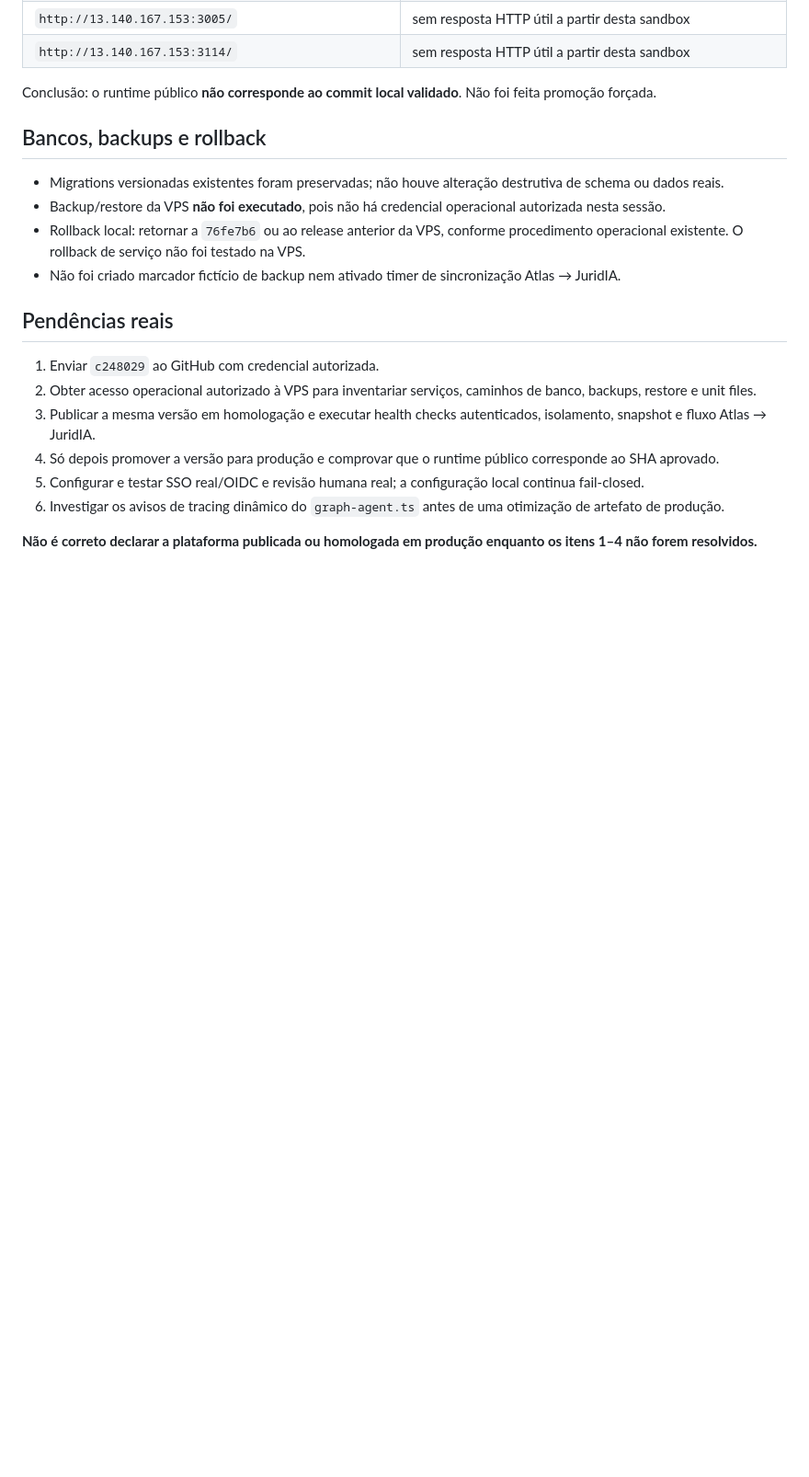
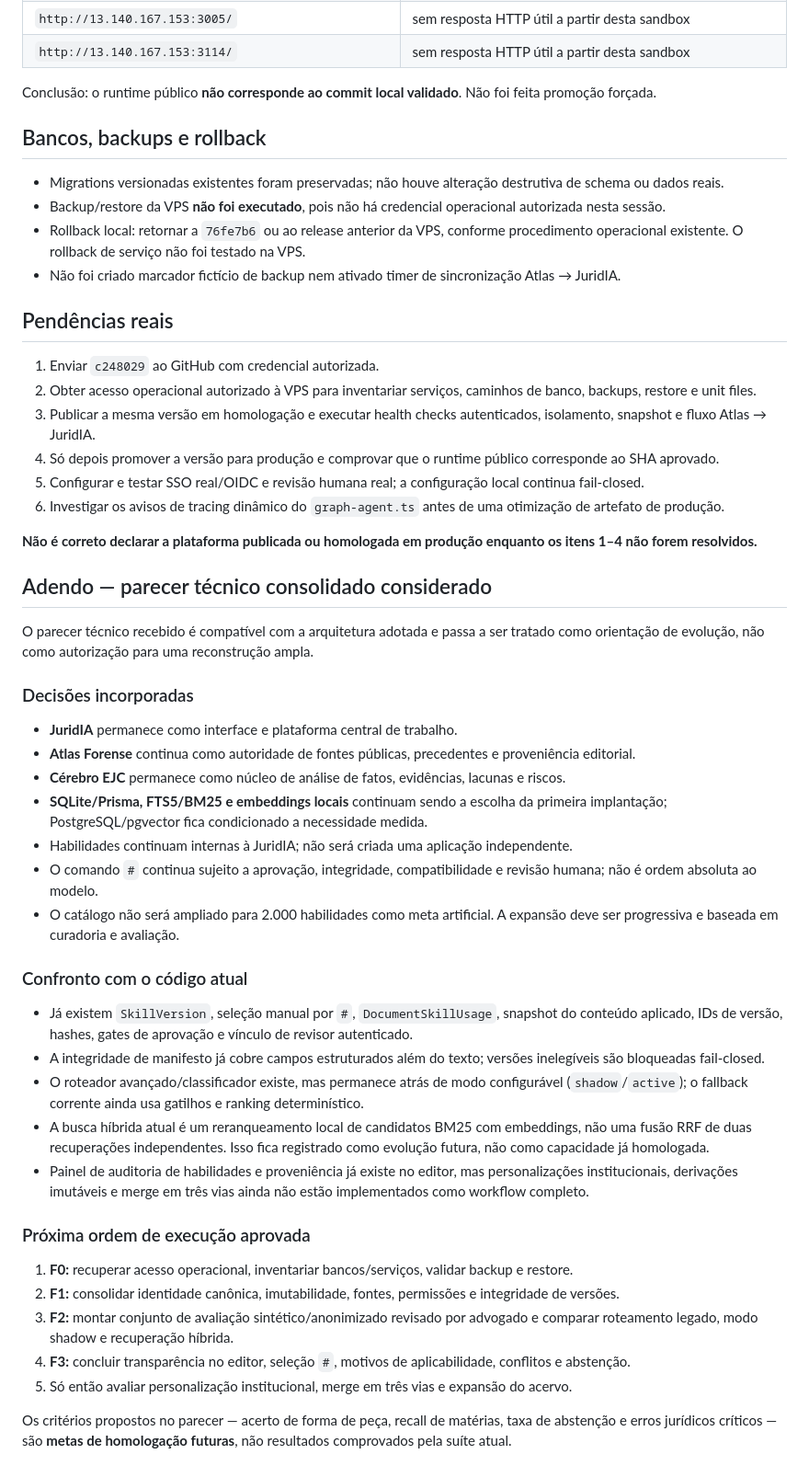
Before and after one commit to s2corporativo/juridico, a Markdown page: docs/RELATORIO_FINAL_CONSOLIDACAO_ATLAS_JURIDIA_2026-10-16.md, the part around the change. Shown at 92% size. GitHub-like rendering; blank space fills up the shorter version.

Commit message:
docs: incorporar parecer arquitetural e fases de evolucao

```diff
--- a/docs/RELATORIO_FINAL_CONSOLIDACAO_ATLAS_JURIDIA_2026-10-16.md
+++ b/docs/RELATORIO_FINAL_CONSOLIDACAO_ATLAS_JURIDIA_2026-10-16.md
@@ -101,3 +101,35 @@ Conclusão: o runtime público **não corresponde ao commit local validado**. N
 6. Investigar os avisos de tracing dinâmico do `graph-agent.ts` antes de uma otimização de artefato de produção.
 
 **Não é correto declarar a plataforma publicada ou homologada em produção enquanto os itens 1–4 não forem resolvidos.**
+
+## Adendo — parecer técnico consolidado considerado
+
+O parecer técnico recebido é compatível com a arquitetura adotada e passa a ser tratado como orientação de evolução, não como autorização para uma reconstrução ampla.
+
+### Decisões incorporadas
+
+- **JuridIA** permanece como interface e plataforma central de trabalho.
+- **Atlas Forense** continua como autoridade de fontes públicas, precedentes e proveniência editorial.
+- **Cérebro EJC** permanece como núcleo de análise de fatos, evidências, lacunas e riscos.
+- **SQLite/Prisma, FTS5/BM25 e embeddings locais** continuam sendo a escolha da primeira implantação; PostgreSQL/pgvector fica condicionado a necessidade medida.
+- Habilidades continuam internas à JuridIA; não será criada uma aplicação independente.
+- O comando `#` continua sujeito a aprovação, integridade, compatibilidade e revisão humana; não é ordem absoluta ao modelo.
+- O catálogo não será ampliado para 2.000 habilidades como meta artificial. A expansão deve ser progressiva e baseada em curadoria e avaliação.
+
+### Confronto com o código atual
+
+- Já existem `SkillVersion`, seleção manual por `#`, `DocumentSkillUsage`, snapshot do conteúdo aplicado, IDs de versão, hashes, gates de aprovação e vínculo de revisor autenticado.
+- A integridade de manifesto já cobre campos estruturados além do texto; versões inelegíveis são bloqueadas fail-closed.
+- O roteador avançado/classificador existe, mas permanece atrás de modo configurável (`shadow`/`active`); o fallback corrente ainda usa gatilhos e ranking determinístico.
+- A busca híbrida atual é um reranqueamento local de candidatos BM25 com embeddings, não uma fusão RRF de duas recuperações independentes. Isso fica registrado como evolução futura, não como capacidade já homologada.
+- Painel de auditoria de habilidades e proveniência já existe no editor, mas personalizações institucionais, derivações imutáveis e merge em três vias ainda não estão implementados como workflow completo.
+
+### Próxima ordem de execução aprovada
+
+1. **F0:** recuperar acesso operacional, inventariar bancos/serviços, validar backup e restore.
+2. **F1:** consolidar identidade canônica, imutabilidade, fontes, permissões e integridade de versões.
+3. **F2:** montar conjunto de avaliação sintético/anonimizado revisado por advogado e comparar roteamento legado, modo shadow e recuperação híbrida.
+4. **F3:** concluir transparência no editor, seleção `#`, motivos de aplicabilidade, conflitos e abstenção.
+5. Só então avaliar personalização institucional, merge em três vias e expansão do acervo.
+
+Os critérios propostos no parecer — acerto de forma de peça, recall de matérias, taxa de abstenção e erros jurídicos críticos — são **metas de homologação futuras**, não resultados comprovados pela suíte atual.
```
